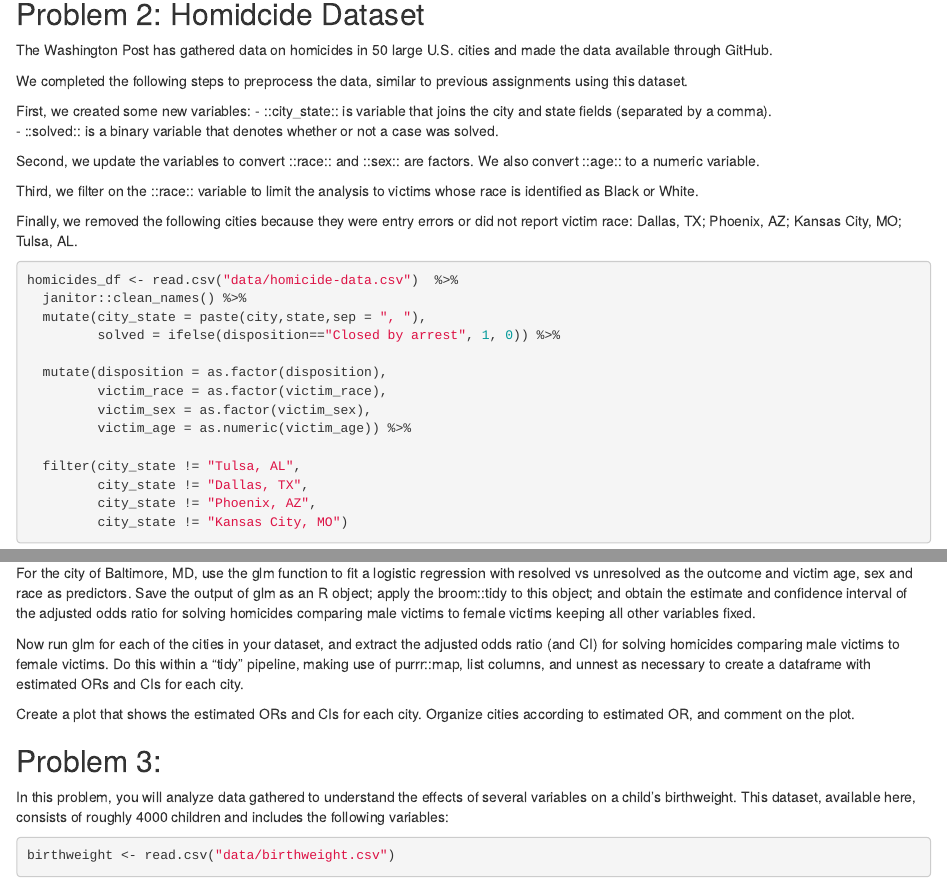
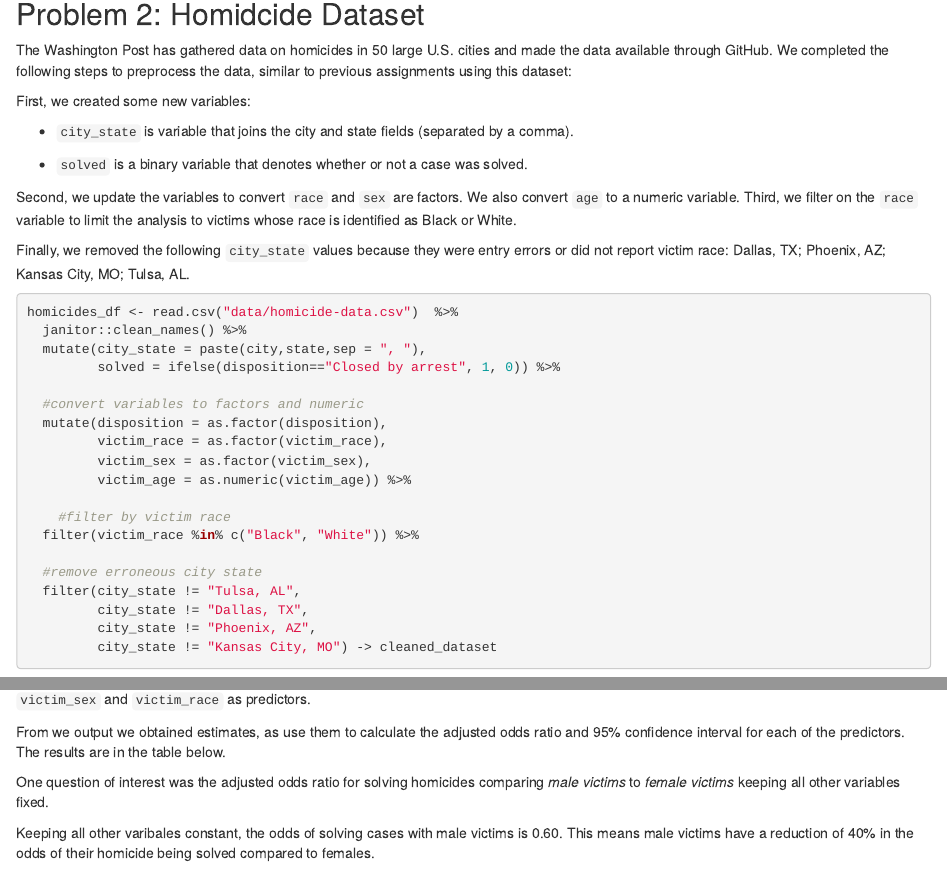
Before and after one commit to pmdesai/p8105_hw6_pmd2137, an R Markdown document (hw6_pmd2137.Rmd): the page in a window 1100 px wide, from 1340 px down, and a second part further down, joined at a grey line. Rendered offline with R 4.5, knitr and Pandoc, with nearby package versions; some code elsewhere in the file could not run offline; column names are cleaned by a stand-in for the janitor package.

Commit message:
updates to problem 2

````diff
--- a/hw6_pmd2137.Rmd
+++ b/hw6_pmd2137.Rmd
@@ -95,19 +96,17 @@ weather_df %>%
 
 ## Problem 2: Homidcide Dataset
 
-The Washington Post has gathered data on homicides in 50 large U.S. cities and made the data available through GitHub.
-
-We completed the following steps to preprocess the data, similar to previous assignments using this dataset.
+The Washington Post has gathered data on homicides in 50 large U.S. cities and made the data available through GitHub. We completed the following steps to preprocess the data, similar to previous assignments using this dataset:
 
 First, we created some new variables:
-  - ::city_state:: is variable that joins the city and state fields (separated by a comma).
-  - ::solved:: is a binary variable that denotes whether or not a case was solved.
 
-Second, we update the variables to convert ::race:: and ::sex:: are factors. We also convert ::age:: to a numeric variable.
+-   `city_state` is variable that joins the city and state fields (separated by a comma).
 
-Third, we filter on the ::race:: variable to limit the analysis to victims whose race is identified as Black or White.
+-   `solved` is a binary variable that denotes whether or not a case was solved.
 
-Finally, we removed the following cities because they were entry errors or did not report victim race: Dallas, TX; Phoenix, AZ; Kansas City, MO; Tulsa, AL.
+Second, we update the variables to convert `race` and `sex` are factors. We also convert `age` to a numeric variable. Third, we filter on the `race` variable to limit the analysis to victims whose race is identified as Black or White.
+
+Finally, we removed the following `city_state` values because they were entry errors or did not report victim race: Dallas, TX; Phoenix, AZ; Kansas City, MO; Tulsa, AL.
 
 ```{r echo=TRUE}
 homicides_df <- read.csv("data/homicide-data.csv")  %>%
@@ -115,17 +114,28 @@ homicides_df <- read.csv("data/homicide-data.csv")  %>%
   mutate(city_state = paste(city,state,sep = ", "),
          solved = ifelse(disposition=="Closed by arrest", 1, 0)) %>%
 
+  #convert variables to factors and numeric
   mutate(disposition = as.factor(disposition),
          victim_race = as.factor(victim_race),
          victim_sex = as.factor(victim_sex),
          victim_age = as.numeric(victim_age)) %>%
 
+    #filter by victim race
+  filter(victim_race %in% c("Black", "White")) %>%
+
+  #remove erroneous city state
   filter(city_state != "Tulsa, AL",
          city_state != "Dallas, TX",
          city_state != "Phoenix, AZ",
-         city_state != "Kansas City, MO")
+         city_state != "Kansas City, MO") -> cleaned_dataset
 ```
 
-For the city of Baltimore, MD, use the glm function to fit a logistic regression with resolved vs unresolved as the outcome and victim age, sex and race as predictors. Save the output of glm as an R object; apply the broom::tidy to this object; and obtain the estimate and confidence interval of the adjusted odds ratio for solving homicides comparing male victims to female victims keeping all other variables fixed.
+For the city of Baltimore, MD we used the glm function to fit a logistic regression with case `solved` as the outcome and `victim age`, `victim_sex` and `victim_race` as predictors.
 
-Now run glm for each of the cities in your dataset, and extract the adjusted odds ratio (and CI) for solving homicides comparing male victims to female victims. Do this within a “tidy” pipeline, making use of purrr::map, list columns, and unnest as necessary to create a dataframe with estimated ORs and CIs for each city.
+From we output we obtained estimates, as use them to calculate the adjusted odds ratio and 95% confidence interval for each of the predictors. The results are in the table below.
+
+One question of interest was the adjusted odds ratio for solving homicides comparing *male victims* to *female victims* keeping all other variables fixed.
+
+Keeping all other varibales constant, the odds of solving cases with male victims is 0.60. This means male victims have a reduction of 40% in the odds of their homicide being solved compared to females.
+
+```{r}
@@ -139,7 +167,8 @@ Create a plot that shows the estimated ORs and CIs for each city. Organize citie
 
 ## Problem 3:
 
-In this problem, you will analyze data gathered to understand the effects of several variables on a child’s birthweight. This dataset, available here, consists of roughly 4000 children and includes the following variables:
+In this problem, you will analyze data gathered to understand the effects of several variables on a child's birthweight. This dataset, available here, consists of roughly 4000 children and includes the following variables:
+
 ```{r}
 birthweight <- read.csv("data/birthweight.csv")
 ```
````
Also changed, not shown: hw6_pmd2137.Rmd (35 more changed lines).
